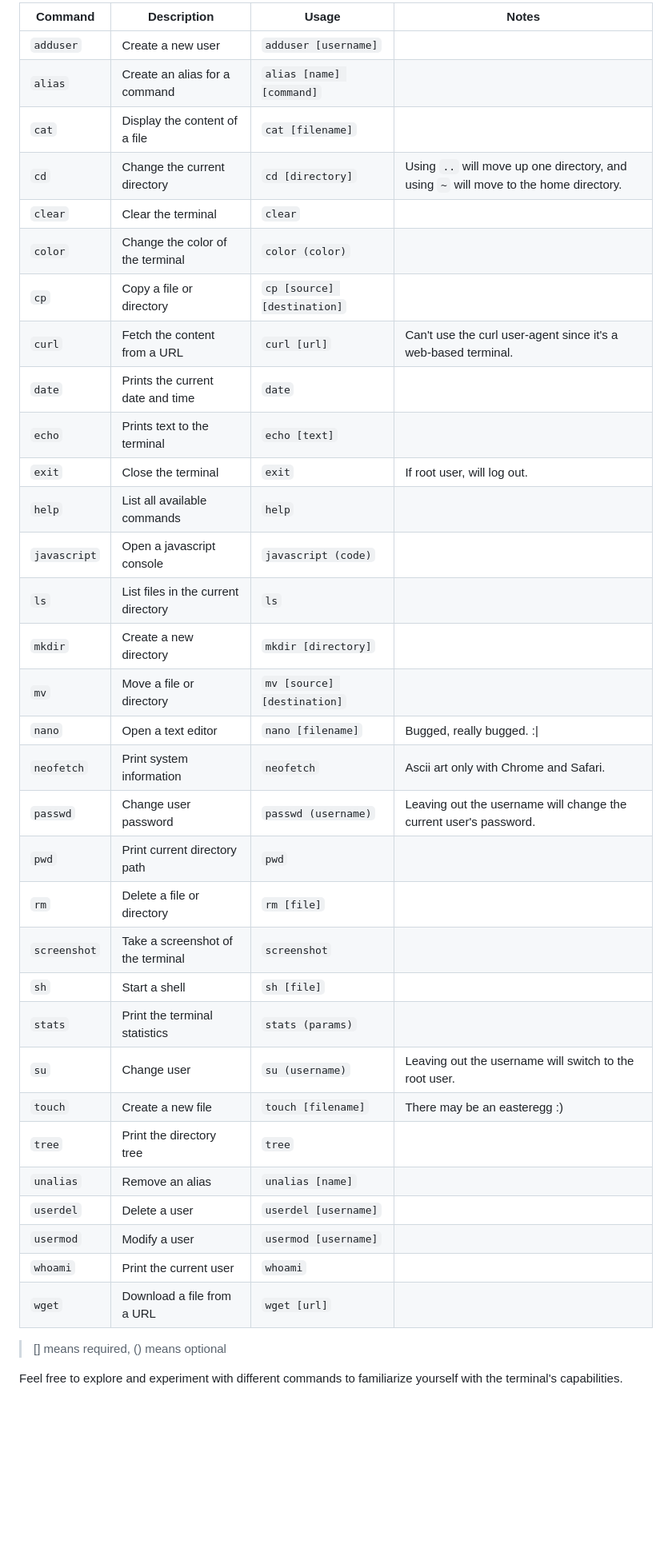
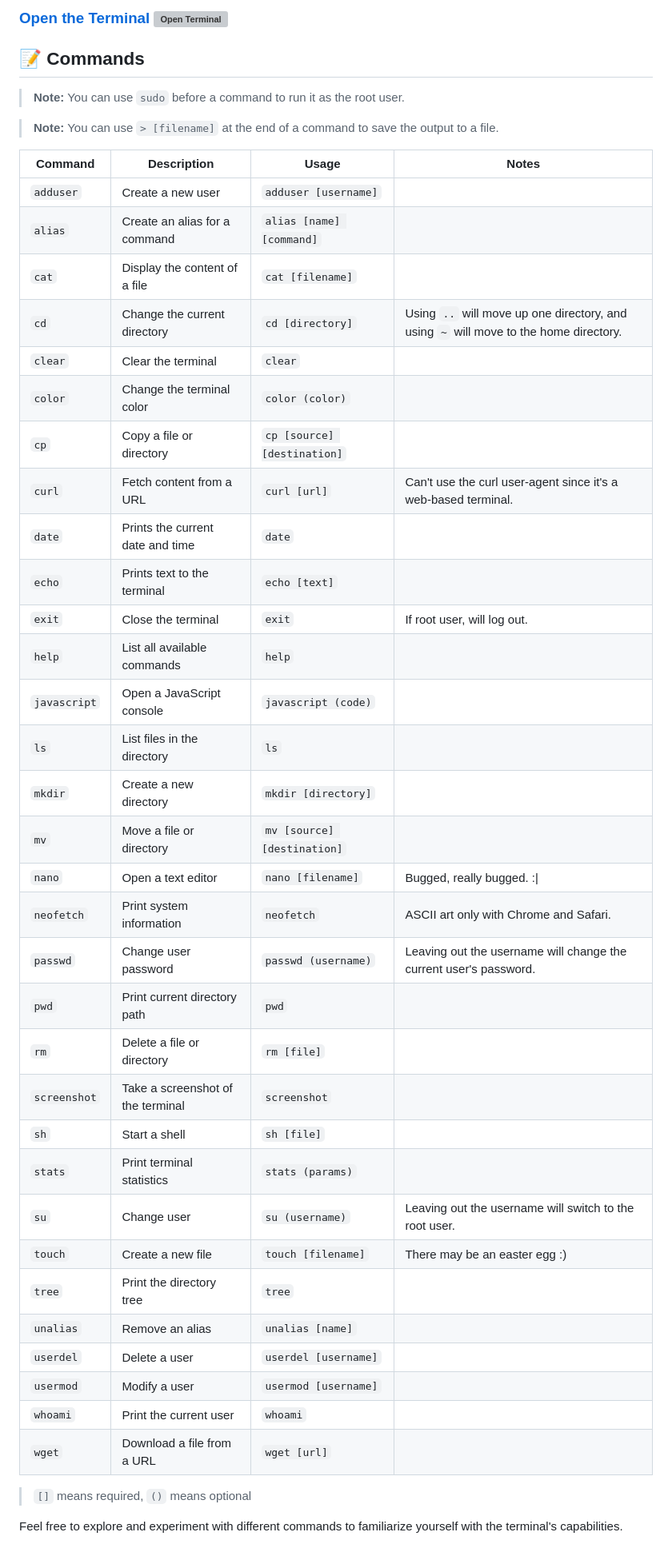
Before and after one commit to EXELVI/terminal, a Markdown page: README.md, the part around the change printed below. Shown: that part at 80% size. GitHub-like rendering; blank space fills up the shorter version; grey boxes are pictures that could not be loaded.

Commit message:
chore: Update README.md

```diff
--- a/README.md
+++ b/README.md
@@ -28,40 +26,47 @@ Originally made for portfolio purposes, this project is a simple implementation
 
-| Command | Description | Usage | Notes |
-| ------- | ----------- | ----- | ---- |
-| `adduser` | Create a new user | `adduser [username]` | |
-| `alias` | Create an alias for a command | `alias [name] [command]` | |
-| `cat` | Display the content of a file | `cat [filename]` | |
-| `cd` | Change the current directory | `cd [directory]` | Using `..` will move up one directory, and using `~` will move to the home directory. |
-| `clear` | Clear the terminal | `clear` | |
-| `color` | Change the color of the terminal | `color (color)` | |
-| `cp` | Copy a file or directory | `cp [source] [destination]` | |
-| `curl` | Fetch the content from a URL | `curl [url]` | Can't use the curl user-agent since it's a web-based terminal. |
-| `date` | Prints the current date and time | `date` | |
-| `echo` | Prints text to the terminal | `echo [text]` | |
-| `exit` | Close the terminal | `exit` | If root user, will log out. |
-| `help` | List all available commands | `help` | |
-| `javascript` | Open a javascript console | `javascript (code)` |
-| `ls` | List files in the current directory | `ls` | |
-| `mkdir` | Create a new directory | `mkdir [directory]` | |
-| `mv` | Move a file or directory | `mv [source] [destination]` | |
-| `nano` | Open a text editor | `nano [filename]` | Bugged, really bugged. :\| |
-| `neofetch` | Print system information | `neofetch` | Ascii art only with Chrome and Safari. |
-| `passwd` | Change user password | `passwd (username)` | Leaving out the username will change the current user's password. |
-| `pwd` | Print current directory path | `pwd` | |
-| `rm` | Delete a file or directory | `rm [file]` | |
-| `screenshot` | Take a screenshot of the terminal | `screenshot` | |
-| `sh` | Start a shell | `sh [file]` | |
-| `stats` | Print the terminal statistics | `stats (params)` | |
-| `su` | Change user | `su (username)` | Leaving out the username will switch to the root user. |
-| `touch` | Create a new file | `touch [filename]` | There may be an easteregg :) |
-| `tree` | Print the directory tree | `tree` | |
-| `unalias` | Remove an alias | `unalias [name]` | |
-| `userdel` | Delete a user | `userdel [username]` | |
-| `usermod` | Modify a user | `usermod [username]` | |
-| `whoami` | Print the current user | `whoami` | |
-| `wget` | Download a file from a URL | `wget [url]` | |
-> [] means required, () means optional
+### [Open the Terminal ![Open Terminal](assets/box-arrow-up-right.svg)](https://exelvi.github.io/terminal)
 
+## 📝 Commands
+
+> **Note:** You can use `sudo` before a command to run it as the root user.
+
+> **Note:** You can use `> [filename]` at the end of a command to save the output to a file.
+
+| Command    | Description                     | Usage                      | Notes                                                                                  |
+|------------|---------------------------------|----------------------------|----------------------------------------------------------------------------------------|
+| `adduser`  | Create a new user               | `adduser [username]`        |                                                                                        |
+| `alias`    | Create an alias for a command   | `alias [name] [command]`    |                                                                                        |
+| `cat`      | Display the content of a file   | `cat [filename]`            |                                                                                        |
+| `cd`       | Change the current directory    | `cd [directory]`            | Using `..` will move up one directory, and using `~` will move to the home directory.  |
+| `clear`    | Clear the terminal              | `clear`                     |                                                                                        |
+| `color`    | Change the terminal color       | `color (color)`             |                                                                                        |
+| `cp`       | Copy a file or directory        | `cp [source] [destination]` |                                                                                        |
+| `curl`     | Fetch content from a URL        | `curl [url]`                | Can't use the curl user-agent since it's a web-based terminal.                         |
+| `date`     | Prints the current date and time| `date`                      |                                                                                        |
+| `echo`     | Prints text to the terminal     | `echo [text]`               |                                                                                        |
+| `exit`     | Close the terminal              | `exit`                      | If root user, will log out.                                                            |
+| `help`     | List all available commands     | `help`                      |                                                                                        |
+| `javascript` | Open a JavaScript console     | `javascript (code)`         |                                                                                        |
+| `ls`       | List files in the directory     | `ls`                        |                                                                                        |
+| `mkdir`    | Create a new directory          | `mkdir [directory]`         |                                                                                        |
+| `mv`       | Move a file or directory        | `mv [source] [destination]` |                                                                                        |
+| `nano`     | Open a text editor              | `nano [filename]`           | Bugged, really bugged. :\|                                                             |
+| `neofetch` | Print system information        | `neofetch`                  | ASCII art only with Chrome and Safari.                                                 |
+| `passwd`   | Change user password            | `passwd (username)`         | Leaving out the username will change the current user's password.                      |
+| `pwd`      | Print current directory path    | `pwd`                       |                                                                                        |
+| `rm`       | Delete a file or directory      | `rm [file]`                 |                                                                                        |
+| `screenshot` | Take a screenshot of the terminal | `screenshot`            |                                                                                        |
+| `sh`       | Start a shell                   | `sh [file]`                 |                                                                                        |
+| `stats`    | Print terminal statistics       | `stats (params)`            |                                                                                        |
+| `su`       | Change user                     | `su (username)`             | Leaving out the username will switch to the root user.                                 |
+| `touch`    | Create a new file               | `touch [filename]`          | There may be an easter egg :)                                                          |
+| `tree`     | Print the directory tree        | `tree`                      |                                                                                        |
+| `unalias`  | Remove an alias                 | `unalias [name]`            |                                                                                        |
+| `userdel`  | Delete a user                   | `userdel [username]`        |                                                                                        |
+| `usermod`  | Modify a user                   | `usermod [username]`        |                                                                                        |
+| `whoami`   | Print the current user          | `whoami`                    |                                                                                        |
+| `wget`     | Download a file from a URL      | `wget [url]`                |                                                                                        |
+> `[]` means required, `()` means optional
 
 Feel free to explore and experiment with different commands to familiarize yourself with the terminal's capabilities.
 
```
Also changed, not shown: other parts of README.md (+17 -19 lines).
